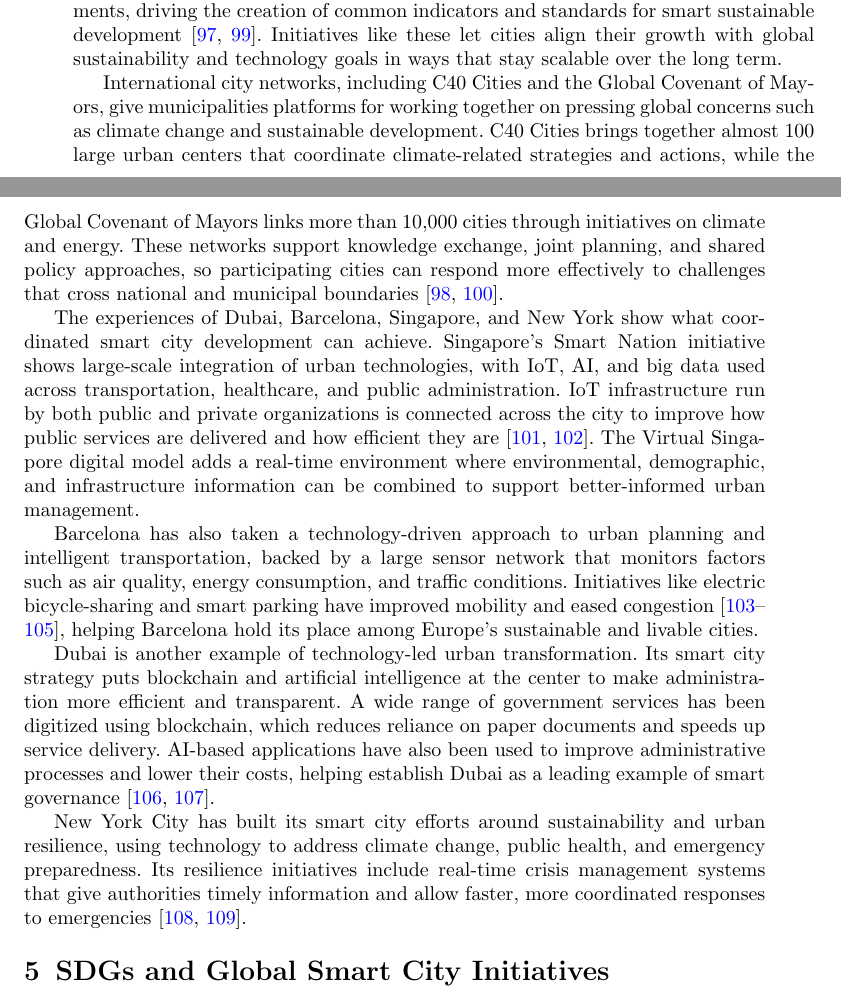
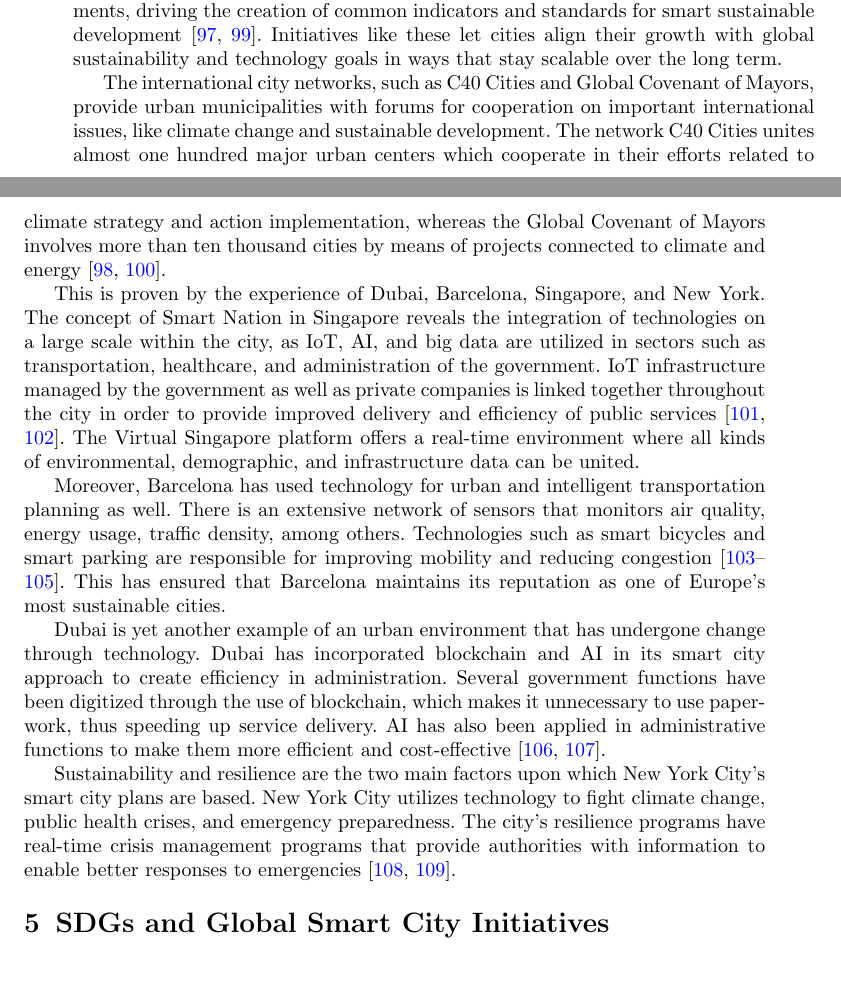
Before and after one commit to DerrickUnleashed/DesignSmartCities, a LaTeX paper (main.tex): two parts of pages 34 and 35 of 54, joined at a grey line, cut so that both start at the same text. Compiled offline with pdfLaTeX.

Commit message:
update the section 4.2

```diff
--- a/main.tex
+++ b/main.tex
@@ -922,15 +922,15 @@ More than 90 countries \\
 
 International initiatives such as the United for Smart Sustainable Cities (U4SSC) program, coordinated by the International Telecommunication Union, similarly aim to develop a singular approach for urban areas improving their technical environments, driving the creation of common indicators and standards for smart sustainable development \cite{r83,r85}. Initiatives like these let cities align their growth with global sustainability and technology goals in ways that stay scalable over the long term.
 
-International city networks, including C40 Cities and the Global Covenant of Mayors, give municipalities platforms for working together on pressing global concerns such as climate change and sustainable development. C40 Cities brings together almost 100 large urban centers that coordinate climate-related strategies and actions, while the Global Covenant of Mayors links more than 10,000 cities through initiatives on climate and energy. These networks support knowledge exchange, joint planning, and shared policy approaches, so participating cities can respond more effectively to challenges that cross national and municipal boundaries \cite{r86,r109}.
+The international city networks, such as C40 Cities and Global Covenant of Mayors, provide urban municipalities with forums for cooperation on important international issues, like climate change and sustainable development. The network C40 Cities unites almost one hundred major urban centers which cooperate in their efforts related to climate strategy and action implementation, whereas the Global Covenant of Mayors involves more than ten thousand cities by means of projects connected to climate and energy \cite{r86,r109}.
 
-The experiences of Dubai, Barcelona, Singapore, and New York show what coordinated smart city development can achieve. Singapore's Smart Nation initiative shows large-scale integration of urban technologies, with IoT, AI, and big data used across transportation, healthcare, and public administration. IoT infrastructure run by both public and private organizations is connected across the city to improve how public services are delivered and how efficient they are \cite{r87,r110}. The Virtual Singapore digital model adds a real-time environment where environmental, demographic, and infrastructure information can be combined to support better-informed urban management.
+This is proven by the experience of Dubai, Barcelona, Singapore, and New York. The concept of Smart Nation in Singapore reveals the integration of technologies on a large scale within the city, as IoT, AI, and big data are utilized in sectors such as transportation, healthcare, and administration of the government. IoT infrastructure managed by the government as well as private companies is linked together throughout the city in order to provide improved delivery and efficiency of public services \cite{r87,r110}. The Virtual Singapore platform offers a real-time environment where all kinds of environmental, demographic, and infrastructure data can be united.
 
-Barcelona has also taken a technology-driven approach to urban planning and intelligent transportation, backed by a large sensor network that monitors factors such as air quality, energy consumption, and traffic conditions. Initiatives like electric bicycle-sharing and smart parking have improved mobility and eased congestion \cite{r88,r111,r35}, helping Barcelona hold its place among Europe's sustainable and livable cities.
+Moreover, Barcelona has used technology for urban and intelligent transportation planning as well. There is an extensive network of sensors that monitors air quality, energy usage, traffic density, among others. Technologies such as smart bicycles and smart parking are responsible for improving mobility and reducing congestion \cite{r88,r111,r35}. This has ensured that Barcelona maintains its reputation as one of Europe’s most sustainable cities.
 
-Dubai is another example of technology-led urban transformation. Its smart city strategy puts blockchain and artificial intelligence at the center to make administration more efficient and transparent. A wide range of government services has been digitized using blockchain, which reduces reliance on paper documents and speeds up service delivery. AI-based applications have also been used to improve administrative processes and lower their costs, helping establish Dubai as a leading example of smart governance \cite{r89,r112}.
+Dubai is yet another example of an urban environment that has undergone change through technology. Dubai has incorporated blockchain and AI in its smart city approach to create efficiency in administration. Several government functions have been digitized through the use of blockchain, which makes it unnecessary to use paperwork, thus speeding up service delivery. AI has also been applied in administrative functions to make them more efficient and cost-effective \cite{r89,r112}.
 
-New York City has built its smart city efforts around sustainability and urban resilience, using technology to address climate change, public health, and emergency preparedness. Its resilience initiatives include real-time crisis management systems that give authorities timely information and allow faster, more coordinated responses to emergencies \cite{r90,r113}.
+Sustainability and resilience are the two main factors upon which New York City's smart city plans are based. New York City utilizes technology to fight climate change, public health crises, and emergency preparedness. The city's resilience programs have real-time crisis management programs that provide authorities with information to enable better responses to emergencies \cite{r90,r113}.
 
 \section{SDGs and Global Smart City Initiatives}
 \noindent This section looks at SDG 11 alignment, country-level initiatives (India, Singapore, the EU, the UAE, and the USA), and global partnerships (Horizon Europe, the G20 Alliance) that link smart city development to the UN 2030 Agenda.
```
Also changed, not shown: 1 other file.
